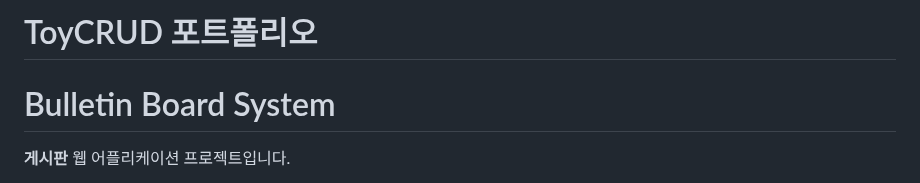
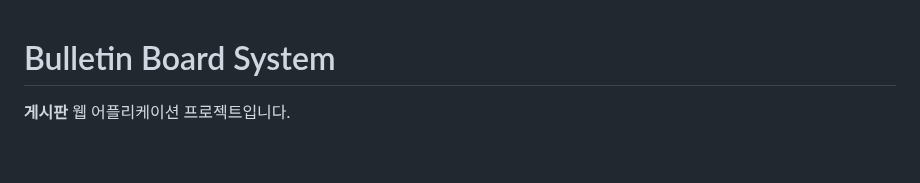
Before and after one commit to berichmore/Toy_CRUD_A, a Markdown page: README.md, the part around one of its changes. Rendered like a GitHub page; blank space fills up the shorter version.

```diff
--- a/README.md
+++ b/README.md
@@ -1,5 +1,3 @@
-# ToyCRUD 포트폴리오
-
 # Bulletin Board System
 
 **게시판** 웹 어플리케이션 프로젝트입니다.
```
Also changed, not shown: other parts of README.md (+1 -1 lines).
